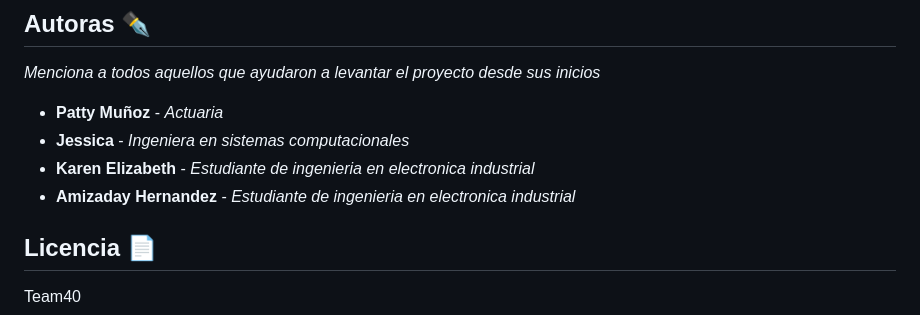
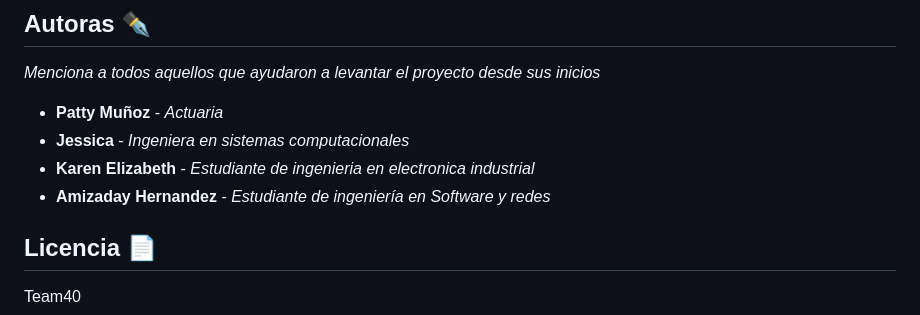
Before and after one commit to HeAnAmy/ProyectoTeam40, a Markdown page: README.md, the part around the change. Rendered like a GitHub page.

```diff
--- a/README.md
+++ b/README.md
@@ -47,7 +47,7 @@ _Menciona a todos aquellos que ayudaron a levantar el proyecto desde sus inicios
 * **Patty Muñoz** - *Actuaria*
 * **Jessica** - *Ingeniera en sistemas computacionales*
 * **Karen Elizabeth** - *Estudiante de ingenieria en electronica industrial*
-* **Amizaday Hernandez** - *Estudiante de ingenieria en electronica industrial*
+* **Amizaday Hernandez** - *Estudiante de ingeniería en Software y redes*
 
 
 ## Licencia 📄
```
